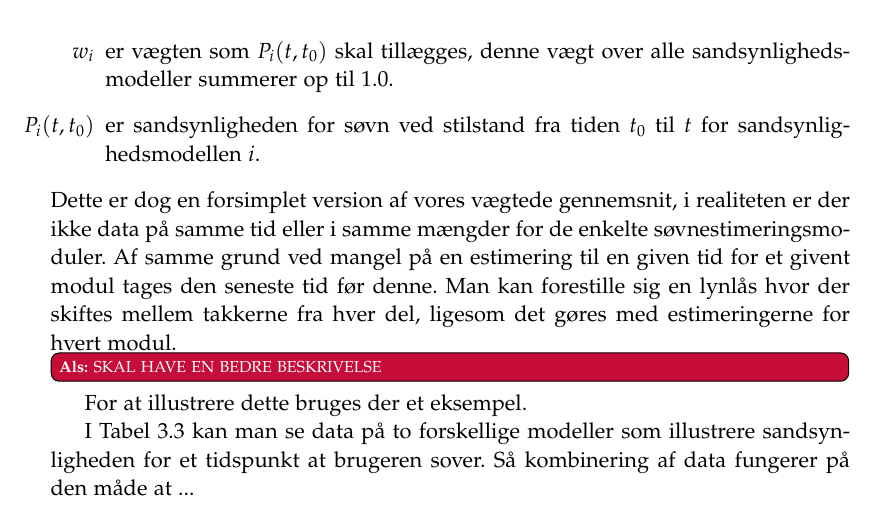
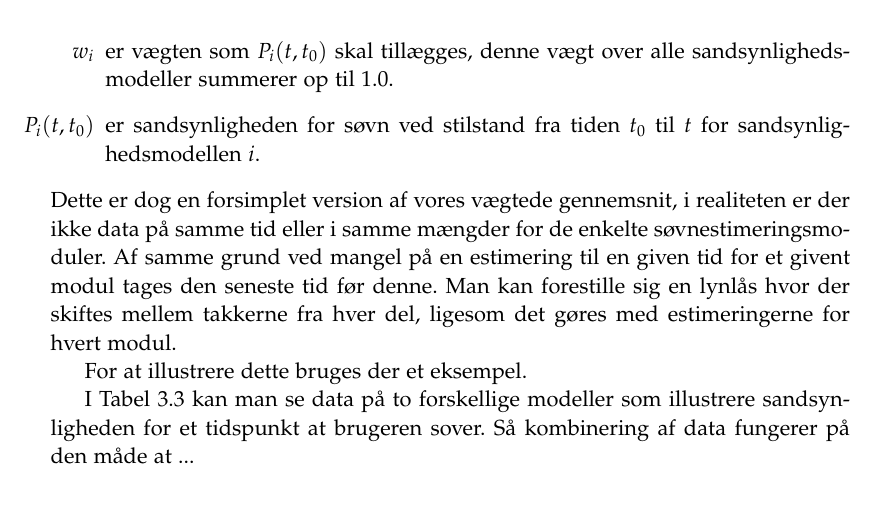
Before and after one commit to lgrave11/P8-Report, a LaTeX thesis (Report/master.tex, which reads Report/indhold/soevn/proof_of_concept.tex): part of page 21 of 30, cut so that both start at the same text. Compiled offline with pdfLaTeX; a LaTeX package or settings file that is missing is left out.

```diff
--- a/Report/indhold/soevn/proof_of_concept.tex
+++ b/Report/indhold/soevn/proof_of_concept.tex
@@ -111,7 +111,8 @@
 \end{itemize}
 Dette er dog en forsimplet version af vores vægtede gennemsnit, i realiteten er der ikke data på samme tid eller i samme mængder for de enkelte søvnestimeringsmoduler.
 Af samme grund ved mangel på en estimering til en given tid for et givent modul tages den seneste tid før denne.
-Man kan forestille sig en lynlås hvor der skiftes mellem takkerne fra hver del, ligesom det gøres med estimeringerne for hvert modul.\als{SKAL HAVE EN BEDRE BESKRIVELSE}
+Man kan forestille sig en lynlås hvor der skiftes mellem takkerne fra hver del, ligesom det gøres med estimeringerne for hvert modul.
+
 For at illustrere dette bruges der et eksempel.
 
 \begin{table}
```
